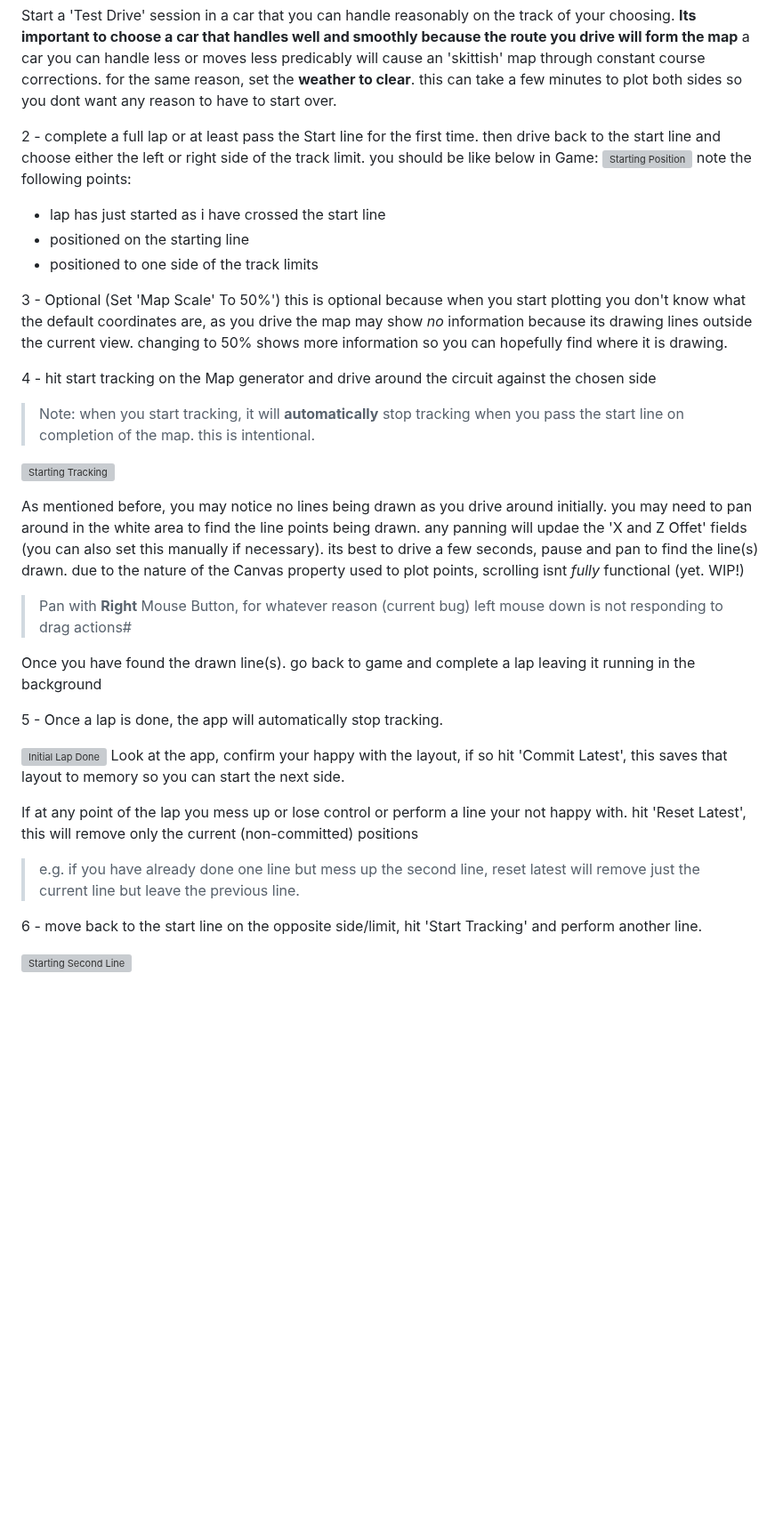
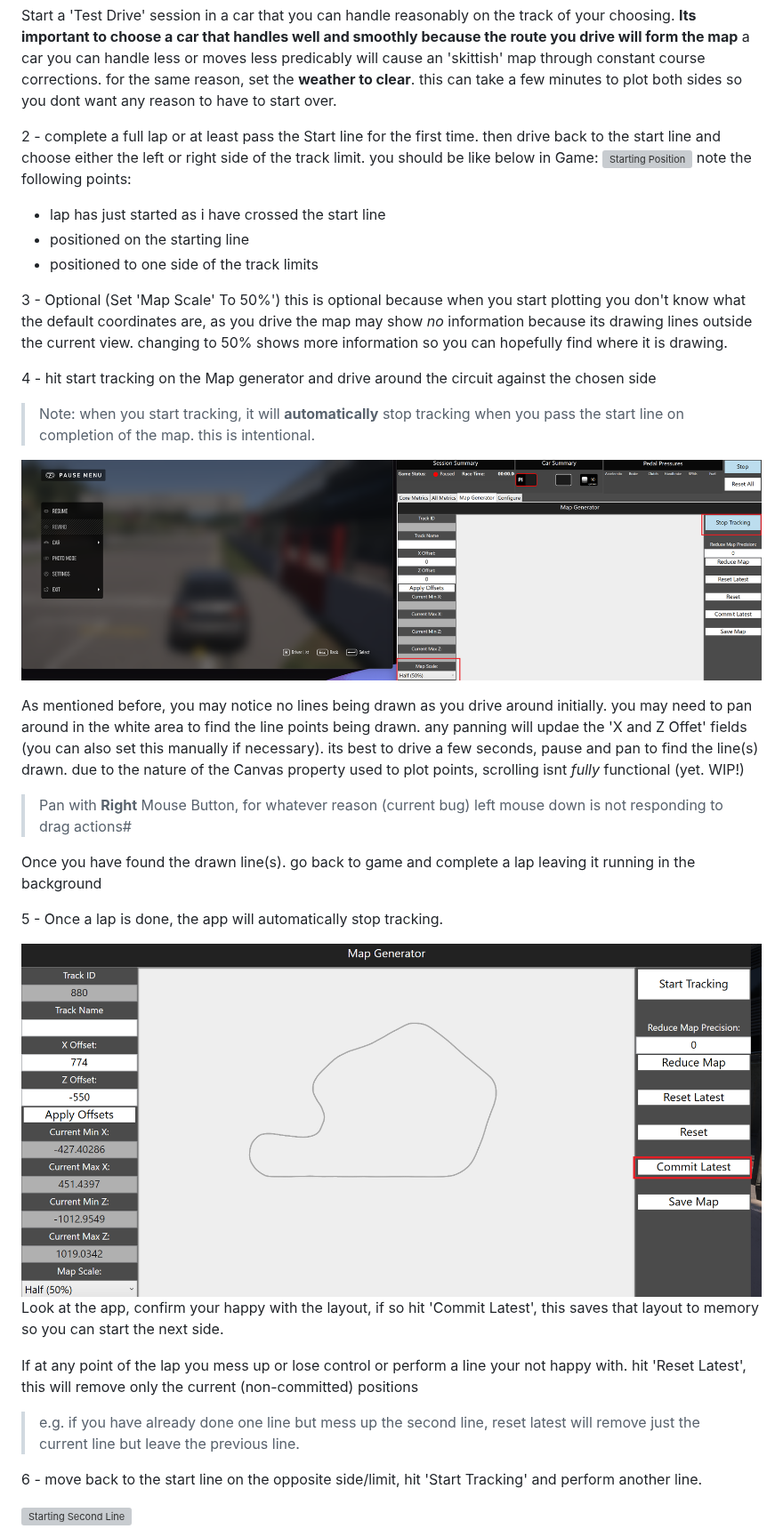
Before and after one commit to jmarkbennett/ForzaAnalytics, a Markdown page: README.md, the part around one of its changes. Shown at 89% size. Rendered like a GitHub page; blank space fills up the shorter version; grey boxes are pictures that could not be loaded.

```diff
--- a/README.md
+++ b/README.md
@@ -39,7 +39,7 @@ note the following points:
 
 > Note: when you start tracking, it will **automatically** stop tracking when you pass the start line on completion of the map. this is intentional.
 
-![Starting Tracking](README_Resources/Screenshot-04.png)
+![Starting Tracking](README_Resources/ScreenShot-04.png)
 
 As mentioned before, you may notice no lines being drawn as you drive around initially. you may need to pan around in the white area to find the line points being drawn. any panning will updae the 'X and Z Offet' fields (you can also set this manually if necessary). its best to drive a few seconds, pause and pan to find the line(s) drawn. due to the nature of the Canvas property used to plot points, scrolling isnt _fully_ functional (yet. WIP!)
 
@@ -49,7 +49,7 @@ Once you have found the drawn line(s). go back to game and complete a lap leavin
 
 5 - Once a lap is done, the app will automatically stop tracking.
 
-![Initial Lap Done](README_Resources/Screenshot-05.png)
+![Initial Lap Done](README_Resources/ScreenShot-05.png)
  Look at the app, confirm your happy with the layout, if so hit 'Commit Latest', this saves that layout to memory so you can start the next side.
 
  If at any point of the lap you mess up or lose control or perform a line your not happy with. hit 'Reset Latest', this will remove only the current (non-committed) positions
```
Also changed, not shown: other parts of README.md (+8 -8 lines).
